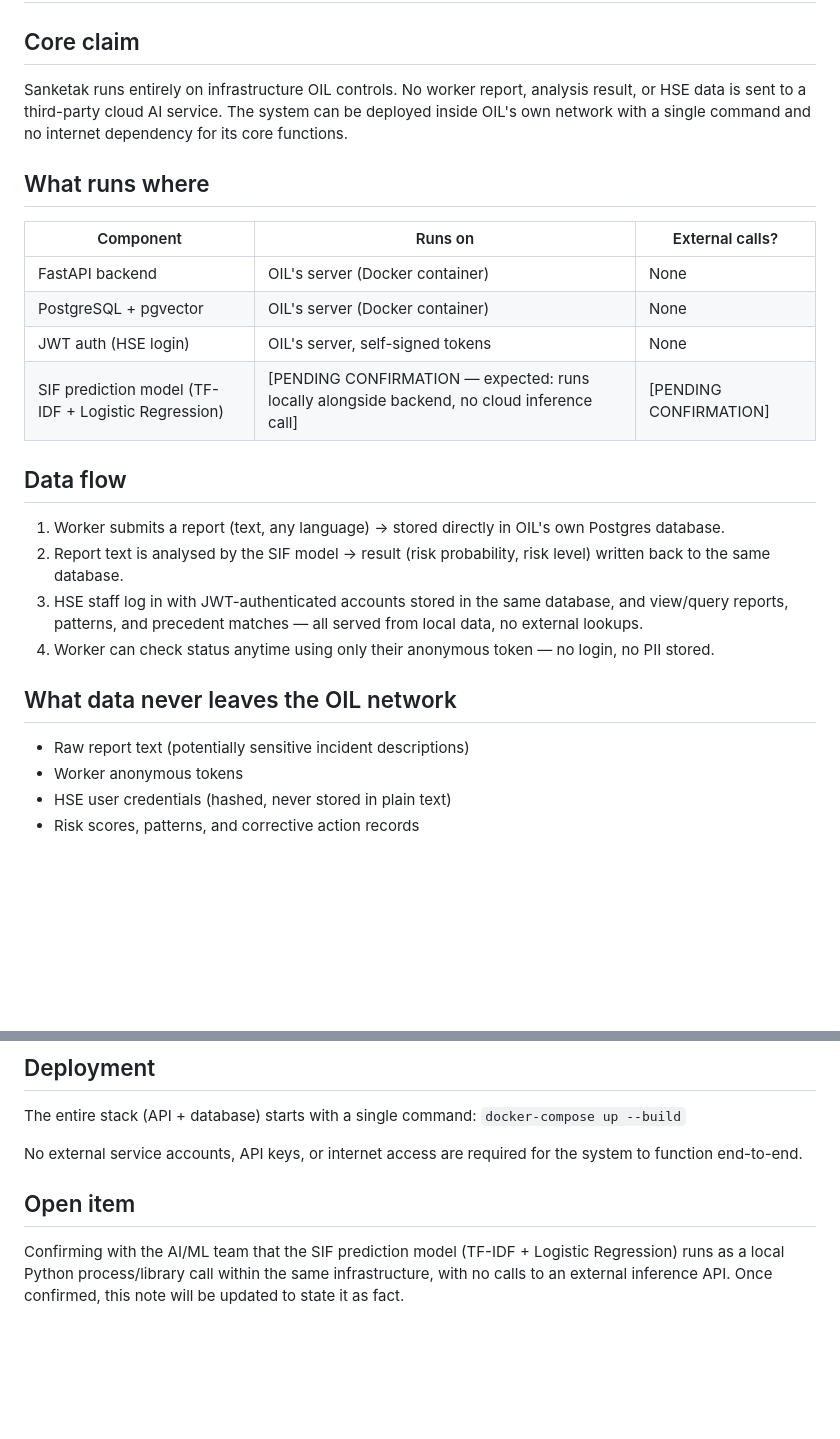
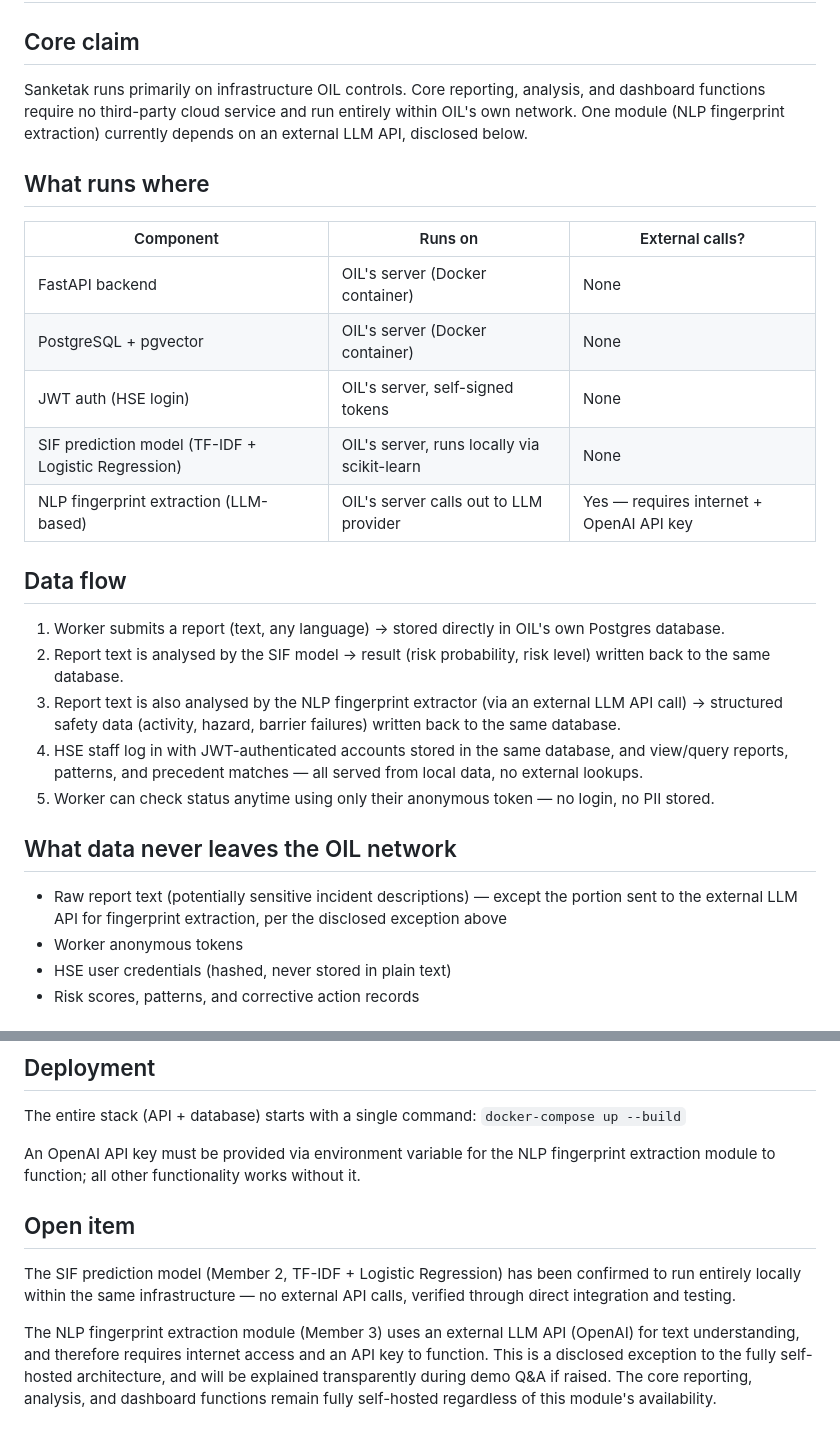
Before and after one commit to 16701012024rash/Sanketak-, a Markdown page: ARCHITECTURE.md, 2 parts joined by grey strips. GitHub-like rendering; blank space fills up the shorter version.

Commit message:
Update architecture note: confirm Member 2 runs locally, disclose Member 3's OpenAI dependency

```diff
--- a/ARCHITECTURE.md
+++ b/ARCHITECTURE.md
@@ -2,29 +2,31 @@
 
 ## Core claim
 
-Sanketak runs entirely on infrastructure OIL controls. No worker report, analysis result,
-or HSE data is sent to a third-party cloud AI service. The system can be deployed inside
-OIL's own network with a single command and no internet dependency for its core functions.
+Sanketak runs primarily on infrastructure OIL controls. Core reporting, analysis, and dashboard
+functions require no third-party cloud service and run entirely within OIL's own network. One
+module (NLP fingerprint extraction) currently depends on an external LLM API, disclosed below.
 
 ## What runs where
 
-| Component                                           | Runs on                                                                                    | External calls?        |
-| --------------------------------------------------- | ------------------------------------------------------------------------------------------ | ---------------------- |
-| FastAPI backend                                     | OIL's server (Docker container)                                                            | None                   |
-| PostgreSQL + pgvector                               | OIL's server (Docker container)                                                            | None                   |
-| JWT auth (HSE login)                                | OIL's server, self-signed tokens                                                           | None                   |
-| SIF prediction model (TF-IDF + Logistic Regression) | [PENDING CONFIRMATION — expected: runs locally alongside backend, no cloud inference call] | [PENDING CONFIRMATION] |
+| Component                                           | Runs on                                     | External calls?                          |
+| --------------------------------------------------- | ------------------------------------------- | ---------------------------------------- |
+| FastAPI backend                                     | OIL's server (Docker container)             | None                                     |
+| PostgreSQL + pgvector                               | OIL's server (Docker container)             | None                                     |
+| JWT auth (HSE login)                                | OIL's server, self-signed tokens            | None                                     |
+| SIF prediction model (TF-IDF + Logistic Regression) | OIL's server, runs locally via scikit-learn | None                                     |
+| NLP fingerprint extraction (LLM-based)              | OIL's server calls out to LLM provider      | Yes — requires internet + OpenAI API key |
 
 ## Data flow
 
 1. Worker submits a report (text, any language) → stored directly in OIL's own Postgres database.
 2. Report text is analysed by the SIF model → result (risk probability, risk level) written back to the same database.
-3. HSE staff log in with JWT-authenticated accounts stored in the same database, and view/query reports, patterns, and precedent matches — all served from local data, no external lookups.
-4. Worker can check status anytime using only their anonymous token — no login, no PII stored.
+3. Report text is also analysed by the NLP fingerprint extractor (via an external LLM API call) → structured safety data (activity, hazard, barrier failures) written back to the same database.
+4. HSE staff log in with JWT-authenticated accounts stored in the same database, and view/query reports, patterns, and precedent matches — all served from local data, no external lookups.
+5. Worker can check status anytime using only their anonymous token — no login, no PII stored.
 
 ## What data never leaves the OIL network
 
-- Raw report text (potentially sensitive incident descriptions)
+- Raw report text (potentially sensitive incident descriptions) — except the portion sent to the external LLM API for fingerprint extraction, per the disclosed exception above
 - Worker anonymous tokens
 - HSE user credentials (hashed, never stored in plain text)
 - Risk scores, patterns, and corrective action records
@@ -41,11 +43,17 @@ API/dashboard without any code change or redeployment — directly demonstrating
 
 The entire stack (API + database) starts with a single command: `docker-compose up --build`
 
-No external service accounts, API keys, or internet access are required for the system
-to function end-to-end.
+An OpenAI API key must be provided via environment variable for the NLP fingerprint extraction
+module to function; all other functionality works without it.
 
 ## Open item
 
-Confirming with the AI/ML team that the SIF prediction model (TF-IDF + Logistic Regression)
-runs as a local Python process/library call within the same infrastructure, with no calls
-to an external inference API. Once confirmed, this note will be updated to state it as fact.
+The SIF prediction model (Member 2, TF-IDF + Logistic Regression) has been confirmed to run
+entirely locally within the same infrastructure — no external API calls, verified through
+direct integration and testing.
+
+The NLP fingerprint extraction module (Member 3) uses an external LLM API (OpenAI) for text
+understanding, and therefore requires internet access and an API key to function. This is a
+disclosed exception to the fully self-hosted architecture, and will be explained transparently
+during demo Q&A if raised. The core reporting, analysis, and dashboard functions remain fully
+self-hosted regardless of this module's availability.
```
